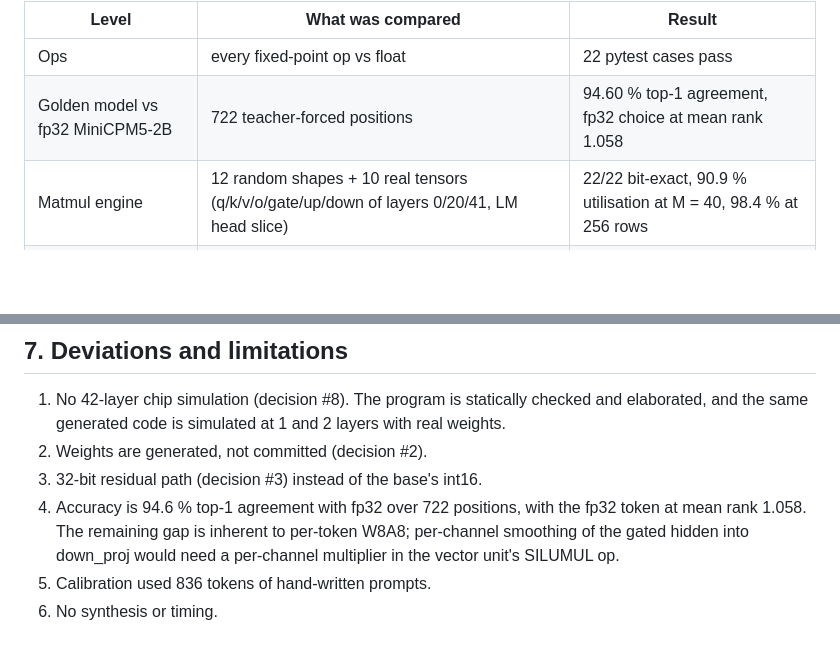
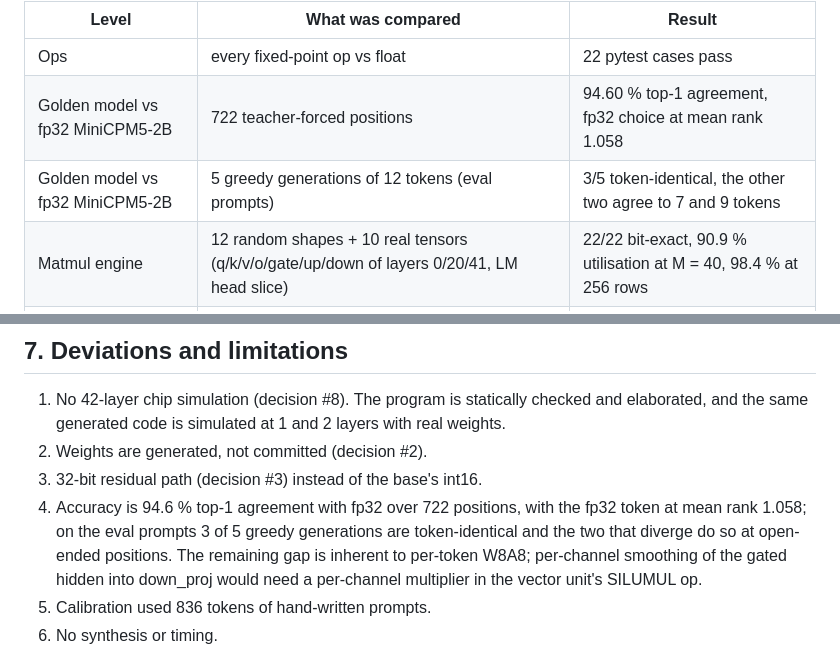
Before and after one commit to Ergodex-Core/wispr-on-chip, a Markdown page: docs/report.md, 2 parts joined by grey strips. GitHub-like rendering; blank space fills up the shorter version.

```diff
--- a/docs/report.md
+++ b/docs/report.md
@@ -24,6 +24,7 @@ checked statically against every memory it addresses.
 |---|---|---|
 | Ops | every fixed-point op vs float | 22 pytest cases pass |
 | Golden model vs fp32 MiniCPM5-2B | 722 teacher-forced positions | 94.60 % top-1 agreement, fp32 choice at mean rank 1.058 |
+| Golden model vs fp32 MiniCPM5-2B | 5 greedy generations of 12 tokens (eval prompts) | 3/5 token-identical, the other two agree to 7 and 9 tokens |
 | Matmul engine | 12 random shapes + 10 real tensors (q/k/v/o/gate/up/down of layers 0/20/41, LM head slice) | 22/22 bit-exact, 90.9 % utilisation at M = 40, 98.4 % at 256 rows |
 | Vector unit | RMSNorm, dynamic quant, SiLU gate, residual add, embedding, RoPE (q, k, k→KV), 14 cases | 14/14 bit-exact incl. row factors |
 | Attention (GQA, online softmax) | prefill 128, chunk at qPos0 64, ragged 100×70, decode at 40 and 127 | 5/5 bit-exact |
@@ -146,8 +147,9 @@ a wider weight port or a second engine — since the vector unit and attention a
 2. Weights are generated, not committed (decision #2).
 3. 32-bit residual path (decision #3) instead of the base's int16.
 4. Accuracy is 94.6 % top-1 agreement with fp32 over 722 positions, with the fp32 token at mean rank
-   1.058. The remaining gap is inherent to per-token W8A8; per-channel smoothing of the gated hidden into
-   down_proj would need a per-channel multiplier in the vector unit's SILUMUL op.
+   1.058; on the eval prompts 3 of 5 greedy generations are token-identical and the two that diverge do so
+   at open-ended positions. The remaining gap is inherent to per-token W8A8; per-channel smoothing of the
+   gated hidden into down_proj would need a per-channel multiplier in the vector unit's SILUMUL op.
 5. Calibration used 836 tokens of hand-written prompts.
 6. No synthesis or timing.
 
```
Also changed, not shown: docs/status.md (+29 -3 lines).
